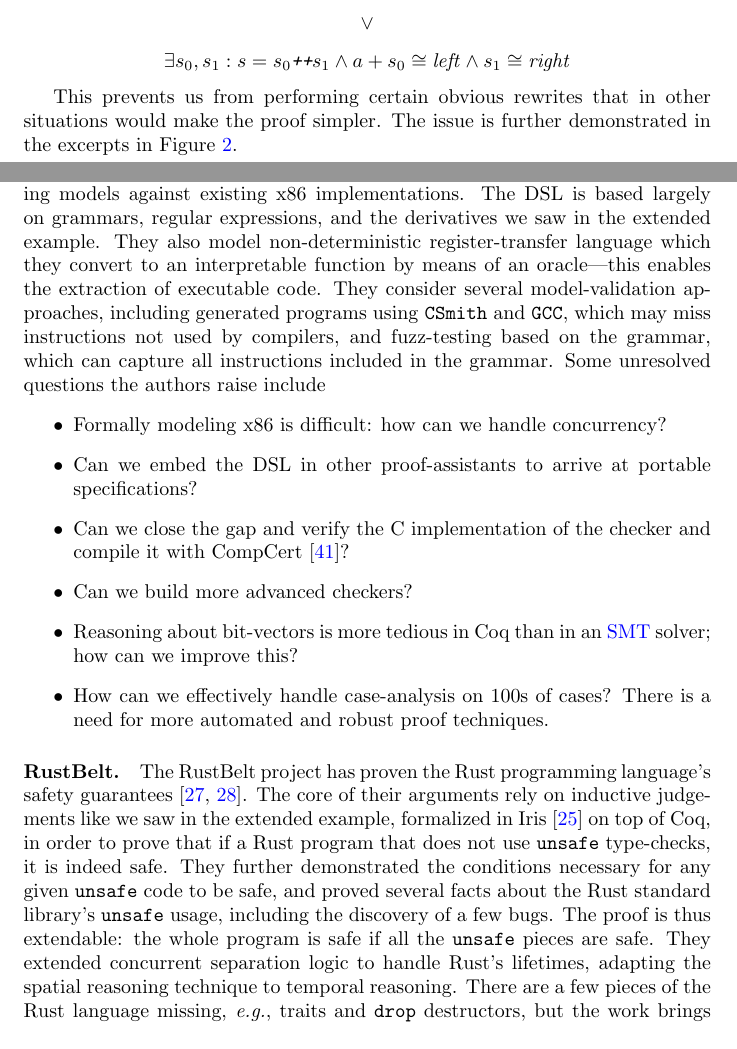
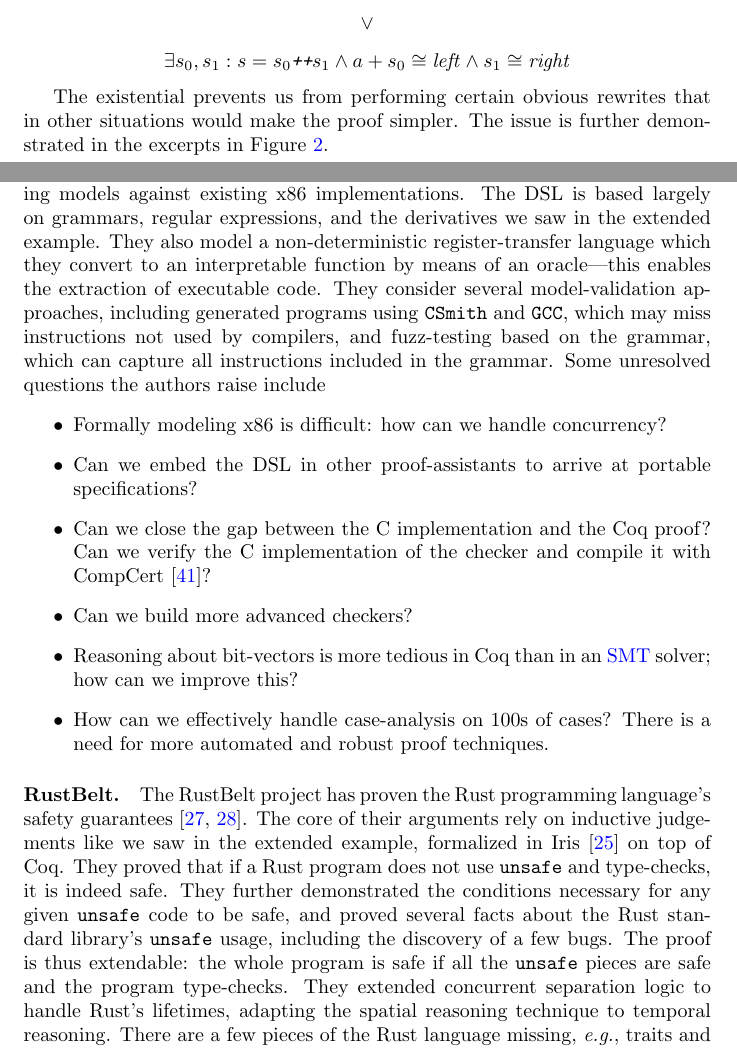
Before and after one commit to benknoble/ms-report, a LaTeX thesis (thesis.tex, which reads examples.tex): two parts of pages 18 and 21 of 38, joined at a grey line, cut so that both start at the same text. Compiled offline with pdfLaTeX.

Commit message:
proof-reading pass pt 2

```diff
--- a/examples.tex
+++ b/examples.tex
@@ -648,7 +648,7 @@ string.
 %         \exists s_0, s_1: s = s_0 \texttt{++} s_1 \land s_0 \matches r \land s_1 \matches \func{Star}(r)
 %     \end{mathpar}
 % \end{lem}
-This prevents us from performing certain obvious rewrites that in
+The existential prevents us from performing certain obvious rewrites that in
 other situations would make the proof simpler. The issue is further demonstrated
 in the excerpts in \figurename~\ref{F:r_derive}.
 
@@ -763,7 +763,7 @@ Key components of their development include one of the first formal models of a
 large subset of x86, a DSL to specify and automatically analyze architecture
 semantics, and a framework for validating models against existing x86
 implementations. The DSL is based largely on grammars, regular expressions, and
-the derivatives we saw in the extended example. They also model
+the derivatives we saw in the extended example. They also model a
 non-deterministic register-transfer language which they convert to an
 interpretable function by means of an oracle---this enables the extraction of
 executable code. They consider several model-validation approaches, including
@@ -775,8 +775,9 @@ the authors raise include
     \item Formally modeling x86 is difficult: how can we handle concurrency?
     \item Can we embed the DSL in other proof-assistants to arrive at portable
         specifications?
-    \item Can we close the gap and verify the C implementation of the checker
-        and compile it with CompCert~\cite{Leroy-Compcert-CACM}?
+    \item Can we close the gap between the C implementation and the Coq proof?
+        Can we verify the C implementation of the checker and compile it with
+        CompCert~\cite{Leroy-Compcert-CACM}?
     \item Can we build more advanced checkers?
     \item Reasoning about bit-vectors is more tedious in Coq than in an
         \gls{smt} solver; how can we improve this?
@@ -787,16 +788,17 @@ the authors raise include
 \paragraph{RustBelt.} The RustBelt project has proven the Rust programming
 language's safety guarantees~\cite{Jung_2018a,Jung_2021}. The core of their
 arguments rely on inductive judgements like we saw in the extended example,
-formalized in Iris~\cite{Jung_2018b} on top of Coq, in order to prove that if a
-Rust program that does not use \texttt{unsafe} type-checks, it is indeed safe.
-They further demonstrated the conditions necessary for any given \texttt{unsafe}
-code to be safe, and proved several facts about the Rust standard library's
+formalized in Iris~\cite{Jung_2018b} on top of Coq. They proved that if a Rust
+program does not use \texttt{unsafe} and type-checks, it is indeed safe. They
+further demonstrated the conditions necessary for any given \texttt{unsafe} code
+to be safe, and proved several facts about the Rust standard library's
 \texttt{unsafe} usage, including the discovery of a few bugs. The proof is thus
-extendable: the whole program is safe if all the \texttt{unsafe} pieces are
-safe. They extended concurrent separation logic to handle Rust's lifetimes,
-adapting the spatial reasoning technique to temporal reasoning. There are a few
-pieces of the Rust language missing, \eg, traits and \texttt{drop} destructors,
-but the work brings new confidence to the safety of Rust.
+extendable: the whole program is safe if all the \texttt{unsafe} pieces are safe
+and the program type-checks. They extended concurrent separation logic to handle
+Rust's lifetimes, adapting the spatial reasoning technique to temporal
+reasoning. There are a few pieces of the Rust language missing, \eg, traits and
+\texttt{drop} destructors, but the work brings new confidence to the safety of
+Rust.
 
 We cannot mention RustBelt without also mentioning the significant work that has
 been put into Iris~\cite{Jung_2015,Jung_2016,Krebbers_2017a,Jung_2018b}. The
```
Also changed, not shown: discussion.tex (+17 -17 lines), examples.tex (20 more changed lines).
